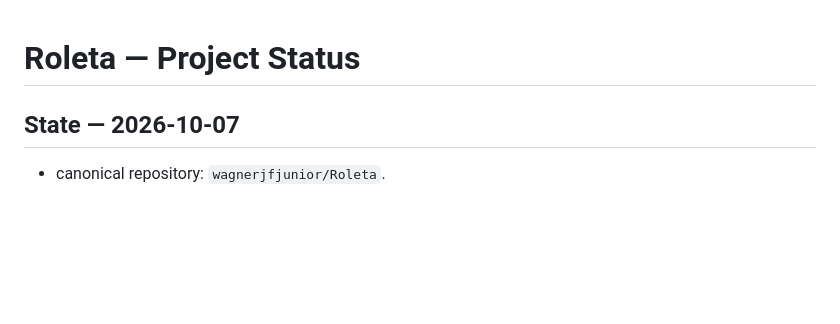
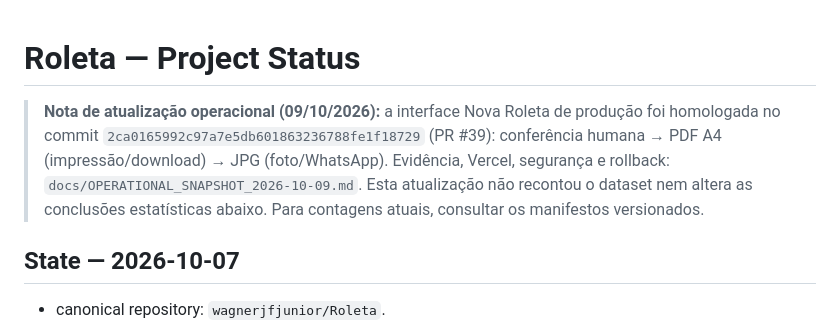
Before and after one commit to wagnerjfjunior/Roleta, a Markdown page: docs/PROJECT_STATUS.md, the part around the change. Drawn GitHub-style; blank space fills up the shorter version.

Commit message:
docs: distinguish operational snapshot from statistical project status

```diff
--- a/docs/PROJECT_STATUS.md
+++ b/docs/PROJECT_STATUS.md
@@ -1,4 +1,6 @@
 # Roleta — Project Status
+
+> **Nota de atualização operacional (09/10/2026):** a interface Nova Roleta de produção foi homologada no commit `2ca0165992c97a7e5db601863236788fe1f18729` (PR #39): conferência humana → PDF A4 (impressão/download) → JPG (foto/WhatsApp). Evidência, Vercel, segurança e rollback: `docs/OPERATIONAL_SNAPSHOT_2026-10-09.md`. Esta atualização não recontou o dataset nem altera as conclusões estatísticas abaixo. Para contagens atuais, consultar os manifestos versionados.
 
 ## State — 2026-10-07
 
```
